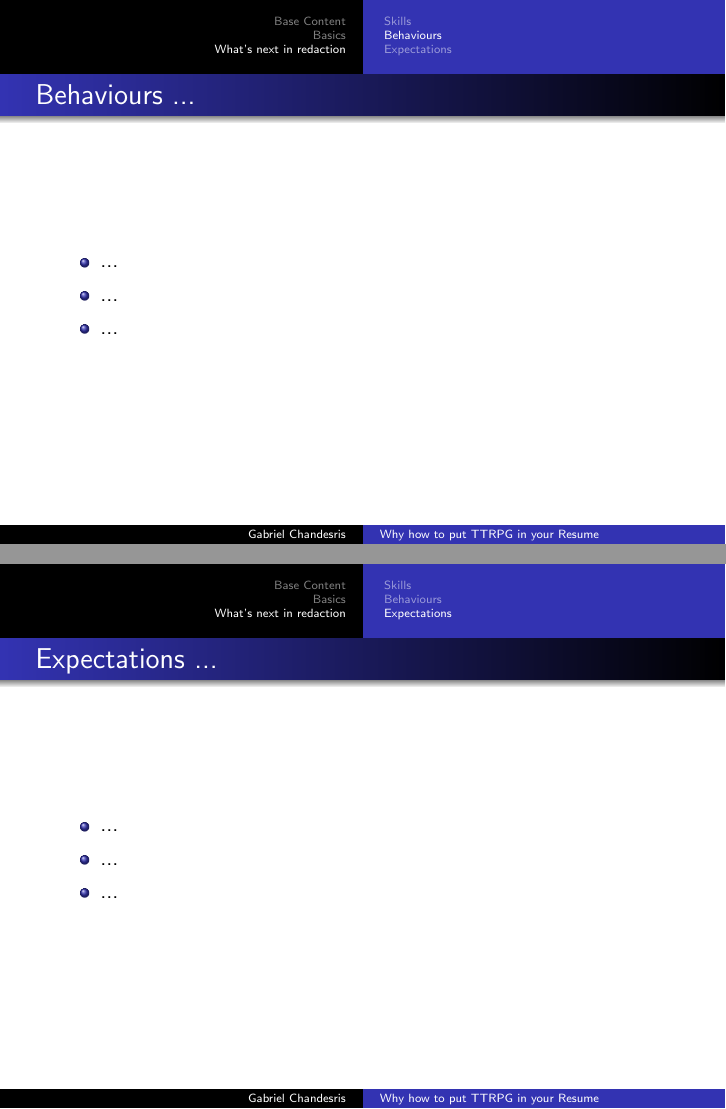
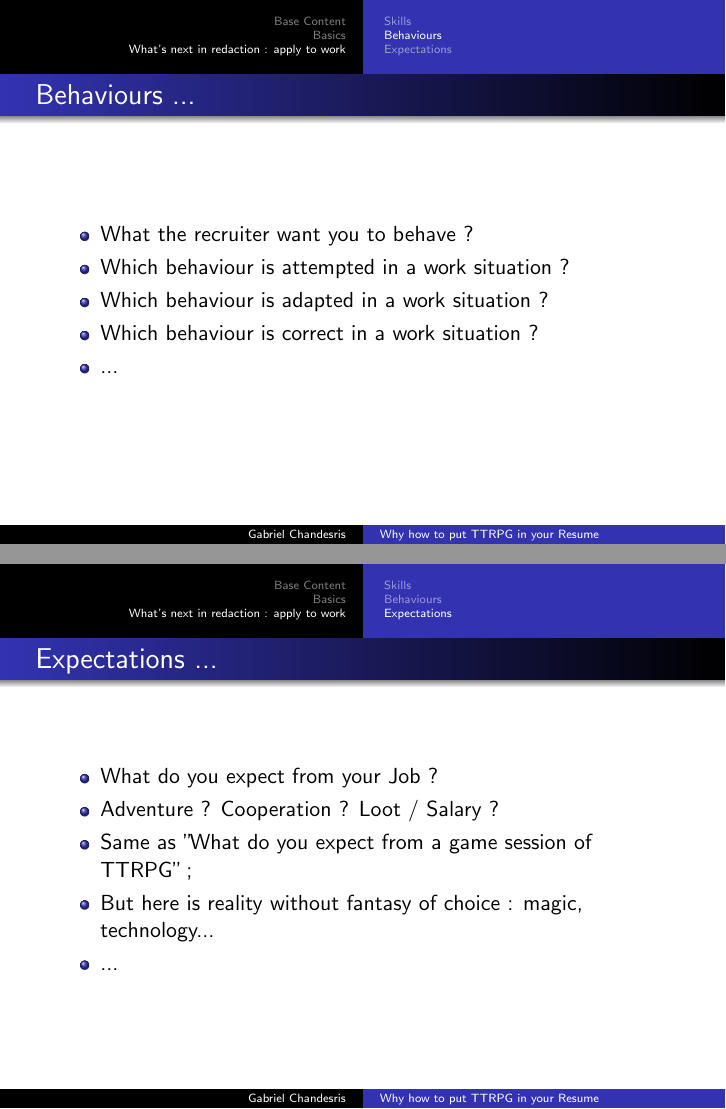
Before and after one commit to gabywald/BoiteAOutilsNumeriqueDuMJ, LaTeX slides (documentation/outOfGame/curriculumWithTTRPG/presentationTTRPGinResume.tex): pages 15 and 16 of 16, joined at a grey line. Compiled offline with pdfLaTeX.

Commit message:
[documentation][ressources]"Out of game" : TTRPG in Resume writing (3)

```diff
--- a/documentation/outOfGame/curriculumWithTTRPG/presentationTTRPGinResume.tex
+++ b/documentation/outOfGame/curriculumWithTTRPG/presentationTTRPGinResume.tex
@@ -151,7 +151,7 @@
 	\end{itemize}
 \end{frame}
 
-\def\sectionIIItitle{What's next in redaction}
+\def\sectionIIItitle{What's next in redaction : apply to work}
 \section{ \sectionIIItitle }
 \begin{frame}
 	\frametitle{ \sectionIIItitle }
@@ -172,8 +174,10 @@
 \begin{frame}
 	\frametitle{ Behaviours ... }
 	\begin{itemize}
-		\item ...
-		\item ...
+		\item What the recruiter want you to behave ?
+		\item Which behaviour is attempted in a work situation ?
+		\item Which behaviour is adapted in a work situation ?
+		\item Which behaviour is correct in a work situation ?
 		\item ...
 	\end{itemize}
 \end{frame}
@@ -182,8 +186,10 @@
 \begin{frame}
 	\frametitle{ Expectations ... }
 	\begin{itemize}
-		\item ...
-		\item ...
+		\item What do you expect from your Job ?
+		\item Adventure ? Cooperation ? Loot / Salary ?
+		\item Same as "What do you expect from a game session of TTRPG" ;
+		\item But here is reality without fantasy of choice : magic, technology...
 		\item ...
 	\end{itemize}
 \end{frame}
```
Also changed, not shown: documentation/outOfGame/curriculumWithTTRPG/presentationTTRPGinResume.tex (8 more changed lines).
